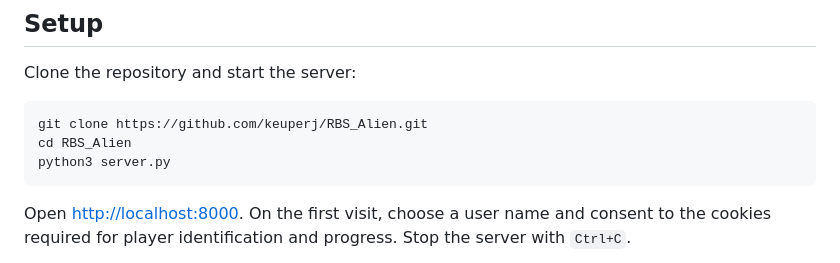
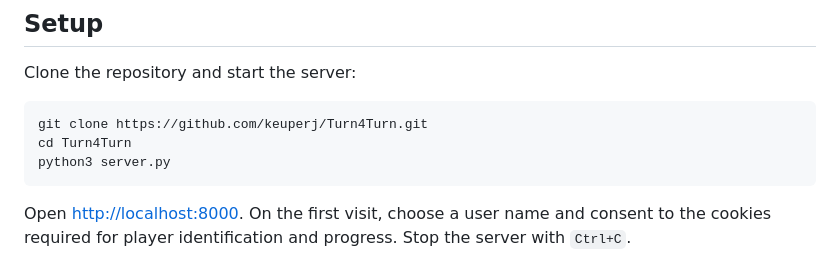
Before and after one commit to keuperj/Turn4Turn, a Markdown page: README.md, the part around the change. GitHub-like rendering.

Commit message:
update repo name

````diff
--- a/README.md
+++ b/README.md
@@ -51,8 +51,8 @@ The battlefield currently uses WebGL through Babylon.js. WebGPU is not enabled.
 Clone the repository and start the server:
 
 ```sh
-git clone https://github.com/keuperj/RBS_Alien.git
-cd RBS_Alien
+git clone https://github.com/keuperj/Turn4Turn.git
+cd Turn4Turn
 python3 server.py
 ```
 
````
